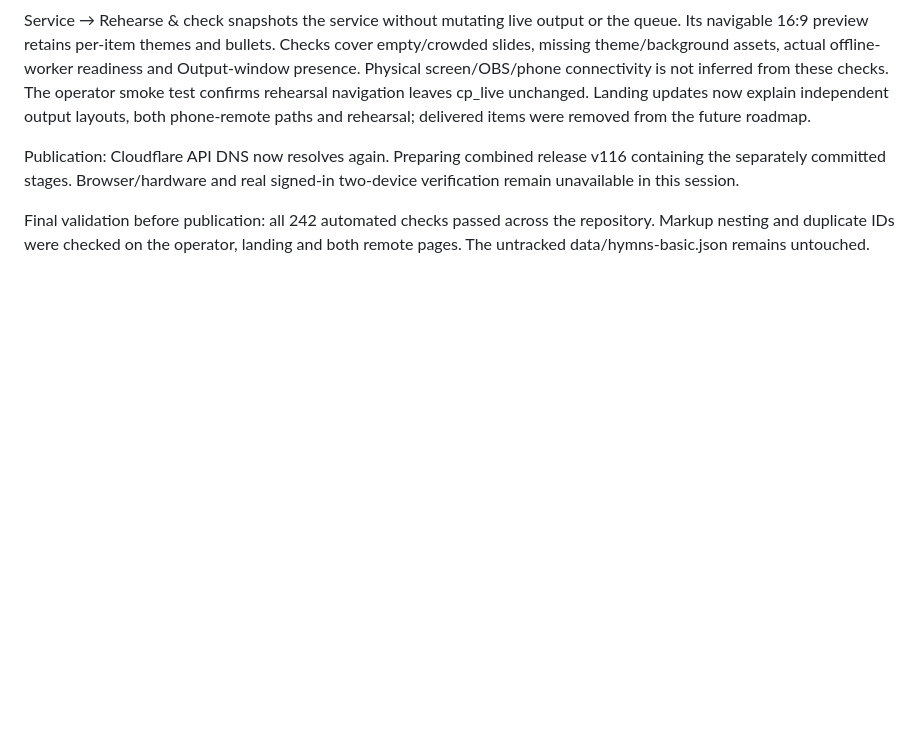
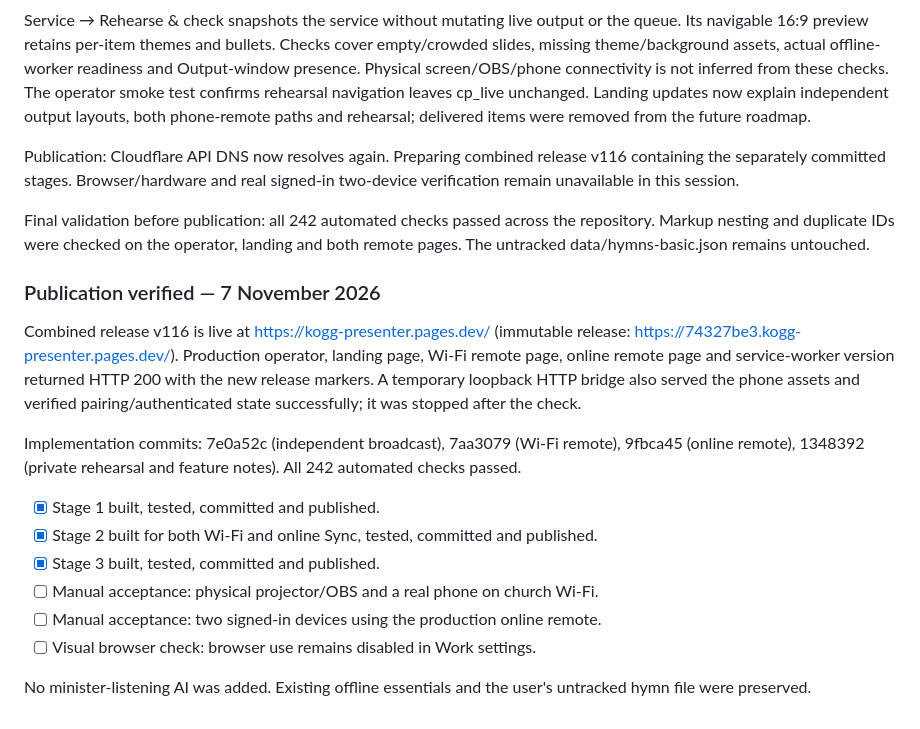
Before and after one commit to ukeme02/kogg-presenter, a Markdown page: docs/FIX-PROGRESS.md, the part around the change. Rendered like a GitHub page; blank space fills up the shorter version.

Commit message:
docs: record deployment and remaining device acceptance checks

```diff
--- a/docs/FIX-PROGRESS.md
+++ b/docs/FIX-PROGRESS.md
@@ -178,3 +178,18 @@ Service → Rehearse & check snapshots the service without mutating live output
 Publication: Cloudflare API DNS now resolves again. Preparing combined release v116 containing the separately committed stages. Browser/hardware and real signed-in two-device verification remain unavailable in this session.
 
 Final validation before publication: all 242 automated checks passed across the repository. Markup nesting and duplicate IDs were checked on the operator, landing and both remote pages. The untracked data/hymns-basic.json remains untouched.
+
+### Publication verified — 7 November 2026
+
+Combined release v116 is live at https://kogg-presenter.pages.dev/ (immutable release: https://74327be3.kogg-presenter.pages.dev/). Production operator, landing page, Wi-Fi remote page, online remote page and service-worker version returned HTTP 200 with the new release markers. A temporary loopback HTTP bridge also served the phone assets and verified pairing/authenticated state successfully; it was stopped after the check.
+
+Implementation commits: 7e0a52c (independent broadcast), 7aa3079 (Wi-Fi remote), 9fbca45 (online remote), 1348392 (private rehearsal and feature notes). All 242 automated checks passed.
+
+- [x] Stage 1 built, tested, committed and published.
+- [x] Stage 2 built for both Wi-Fi and online Sync, tested, committed and published.
+- [x] Stage 3 built, tested, committed and published.
+- [ ] Manual acceptance: physical projector/OBS and a real phone on church Wi-Fi.
+- [ ] Manual acceptance: two signed-in devices using the production online remote.
+- [ ] Visual browser check: browser use remains disabled in Work settings.
+
+No minister-listening AI was added. Existing offline essentials and the user's untracked hymn file were preserved.
```
